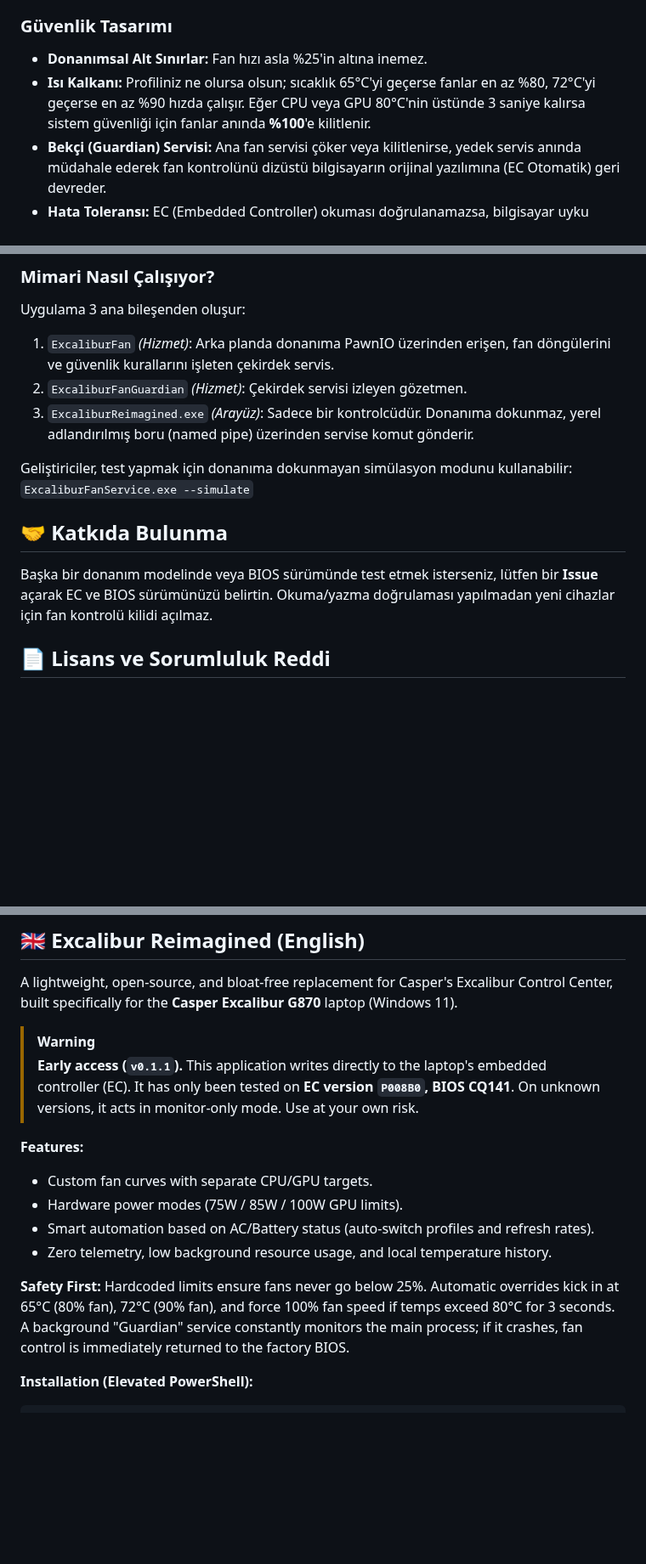
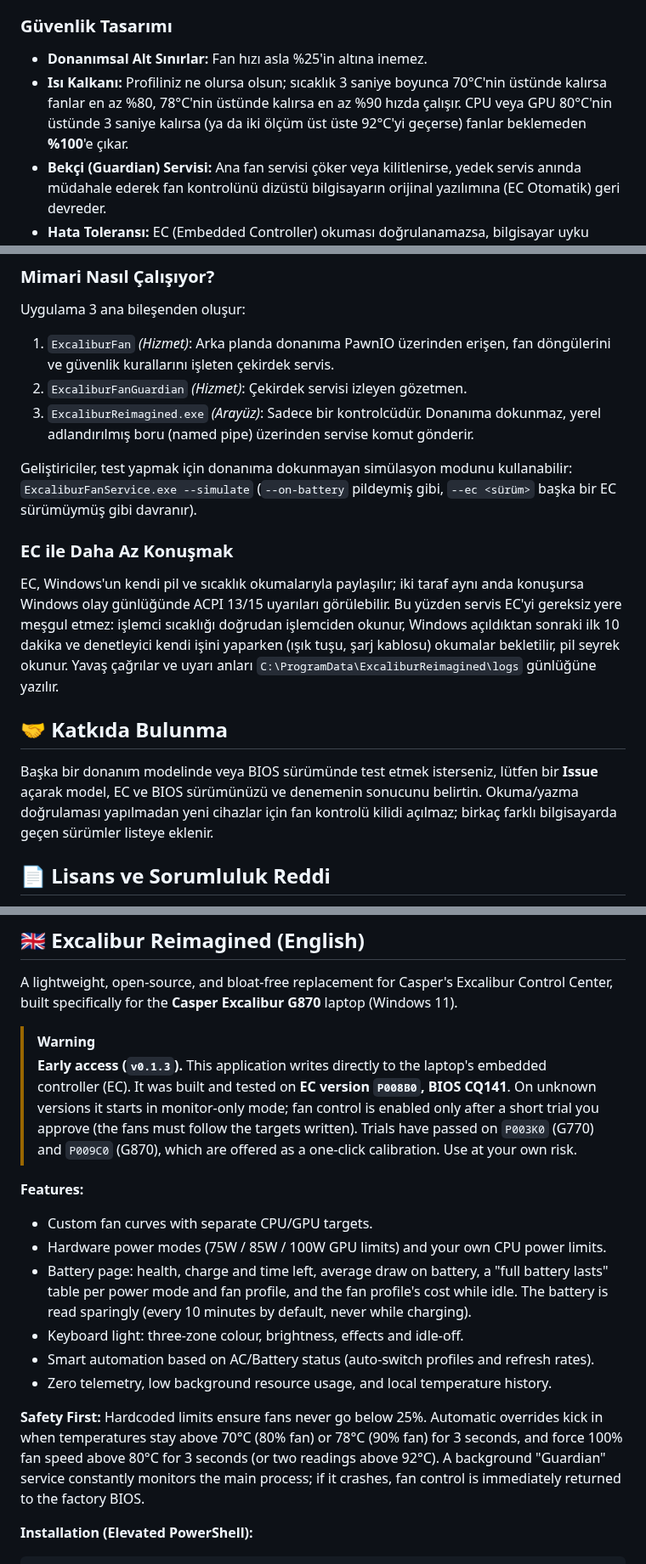
Before and after one commit to soldsawn/ExcaliburReimagined, a Markdown page: README.md, 3 parts joined by grey strips. Shown at 85% size. GitHub-like rendering; blank space fills up the shorter version.

````diff
--- a/README.md
+++ b/README.md
@@ -88,7 +105,7 @@ Fan kontrolü riskli bir işlemdir. Bu yüzden sistem, donanımınızı korumak
 
 ### Güvenlik Tasarımı
 - **Donanımsal Alt Sınırlar:** Fan hızı asla %25'in altına inemez.
-- **Isı Kalkanı:** Profiliniz ne olursa olsun; sıcaklık 65°C'yi geçerse fanlar en az %80, 72°C'yi geçerse en az %90 hızda çalışır. Eğer CPU veya GPU 80°C'nin üstünde 3 saniye kalırsa sistem güvenliği için fanlar anında **%100**'e kilitlenir.
+- **Isı Kalkanı:** Profiliniz ne olursa olsun; sıcaklık 3 saniye boyunca 70°C'nin üstünde kalırsa fanlar en az %80, 78°C'nin üstünde kalırsa en az %90 hızda çalışır. CPU veya GPU 80°C'nin üstünde 3 saniye kalırsa (ya da iki ölçüm üst üste 92°C'yi geçerse) fanlar beklemeden **%100**'e çıkar.
 - **Bekçi (Guardian) Servisi:** Ana fan servisi çöker veya kilitlenirse, yedek servis anında müdahale ederek fan kontrolünü dizüstü bilgisayarın orijinal yazılımına (EC Otomatik) geri devreder.
 - **Hata Toleransı:** EC (Embedded Controller) okuması doğrulanamazsa, bilgisayar uyku moduna geçerse veya uygulamadan "Çıkış" yaparsanız kontrol tamamen orijinal donanım ayarlarına bırakılır. Eğer bilgisayar kilitlenirse, güç tuşuna 15-30 saniye basılı tutmak EC'yi sıfırlar.
 
@@ -98,10 +115,13 @@ Uygulama 3 ana bileşenden oluşur:
 2. `ExcaliburFanGuardian` *(Hizmet)*: Çekirdek servisi izleyen gözetmen.
 3. `ExcaliburReimagined.exe` *(Arayüz)*: Sadece bir kontrolcüdür. Donanıma dokunmaz, yerel adlandırılmış boru (named pipe) üzerinden servise komut gönderir.
 
-Geliştiriciler, test yapmak için donanıma dokunmayan simülasyon modunu kullanabilir: `ExcaliburFanService.exe --simulate`
+Geliştiriciler, test yapmak için donanıma dokunmayan simülasyon modunu kullanabilir: `ExcaliburFanService.exe --simulate` (`--on-battery` pildeymiş gibi, `--ec <sürüm>` başka bir EC sürümüymüş gibi davranır).
+
+### EC ile Daha Az Konuşmak
+EC, Windows'un kendi pil ve sıcaklık okumalarıyla paylaşılır; iki taraf aynı anda konuşursa Windows olay günlüğünde ACPI 13/15 uyarıları görülebilir. Bu yüzden servis EC'yi gereksiz yere meşgul etmez: işlemci sıcaklığı doğrudan işlemciden okunur, Windows açıldıktan sonraki ilk 10 dakika ve denetleyici kendi işini yaparken (ışık tuşu, şarj kablosu) okumalar bekletilir, pil seyrek okunur. Yavaş çağrılar ve uyarı anları `C:\ProgramData\ExcaliburReimagined\logs` günlüğüne yazılır.
 
 ## 🤝 Katkıda Bulunma
-Başka bir donanım modelinde veya BIOS sürümünde test etmek isterseniz, lütfen bir **Issue** açarak EC ve BIOS sürümünüzü belirtin. Okuma/yazma doğrulaması yapılmadan yeni cihazlar için fan kontrolü kilidi açılmaz.
+Başka bir donanım modelinde veya BIOS sürümünde test etmek isterseniz, lütfen bir **Issue** açarak model, EC ve BIOS sürümünüzü ve denemenin sonucunu belirtin. Okuma/yazma doğrulaması yapılmadan yeni cihazlar için fan kontrolü kilidi açılmaz; birkaç farklı bilgisayarda geçen sürümler listeye eklenir.
 
 ## 📄 Lisans ve Sorumluluk Reddi
 [MIT Lisansı](LICENSE) ile sunulmaktadır. (Donanım erişimi için kurulan PawnIO modülleri LGPL-2.1 lisanslıdır ve resmi kaynaktan çekilir). Donanım bileşenlerine yapılan müdahaleler cihazı garanti dışı bırakabilir veya ısınma sorunlarına yol açabilir. Kullanımdan doğacak tüm sorumluluk kullanıcıya aittir.
@@ -114,16 +134,18 @@ Başka bir donanım modelinde veya BIOS sürümünde test etmek isterseniz, lüt
 A lightweight, open-source, and bloat-free replacement for Casper's Excalibur Control Center, built specifically for the **Casper Excalibur G870** laptop (Windows 11).
 
 > [!WARNING]
-> **Early access (`v0.1.1`).** This application writes directly to the laptop's embedded controller (EC). It has only been tested on **EC version `P008B0`, BIOS CQ141**. On unknown versions, it acts in monitor-only mode. Use at your own risk.
+> **Early access (`v0.1.3`).** This application writes directly to the laptop's embedded controller (EC). It was built and tested on **EC version `P008B0`, BIOS CQ141**. On unknown versions it starts in monitor-only mode; fan control is enabled only after a short trial you approve (the fans must follow the targets written). Trials have passed on `P003K0` (G770) and `P009C0` (G870), which are offered as a one-click calibration. Use at your own risk.
 
 **Features:**
 - Custom fan curves with separate CPU/GPU targets.
-- Hardware power modes (75W / 85W / 100W GPU limits).
+- Hardware power modes (75W / 85W / 100W GPU limits) and your own CPU power limits.
+- Battery page: health, charge and time left, average draw on battery, a "full battery lasts" table per power mode and fan profile, and the fan profile's cost while idle. The battery is read sparingly (every 10 minutes by default, never while charging).
+- Keyboard light: three-zone colour, brightness, effects and idle-off.
 - Smart automation based on AC/Battery status (auto-switch profiles and refresh rates).
 - Zero telemetry, low background resource usage, and local temperature history.
 
 **Safety First:**
-Hardcoded limits ensure fans never go below 25%. Automatic overrides kick in at 65°C (80% fan), 72°C (90% fan), and force 100% fan speed if temps exceed 80°C for 3 seconds. A background "Guardian" service constantly monitors the main process; if it crashes, fan control is immediately returned to the factory BIOS.
+Hardcoded limits ensure fans never go below 25%. Automatic overrides kick in when temperatures stay above 70°C (80% fan) or 78°C (90% fan) for 3 seconds, and force 100% fan speed above 80°C for 3 seconds (or two readings above 92°C). A background "Guardian" service constantly monitors the main process; if it crashes, fan control is immediately returned to the factory BIOS.
 
 **Installation (Elevated PowerShell):**
 ```powershell
````
Also changed, not shown: other parts of README.md (+22 -5 lines), assets/screenshots/pil.png (added), 1 other file.
